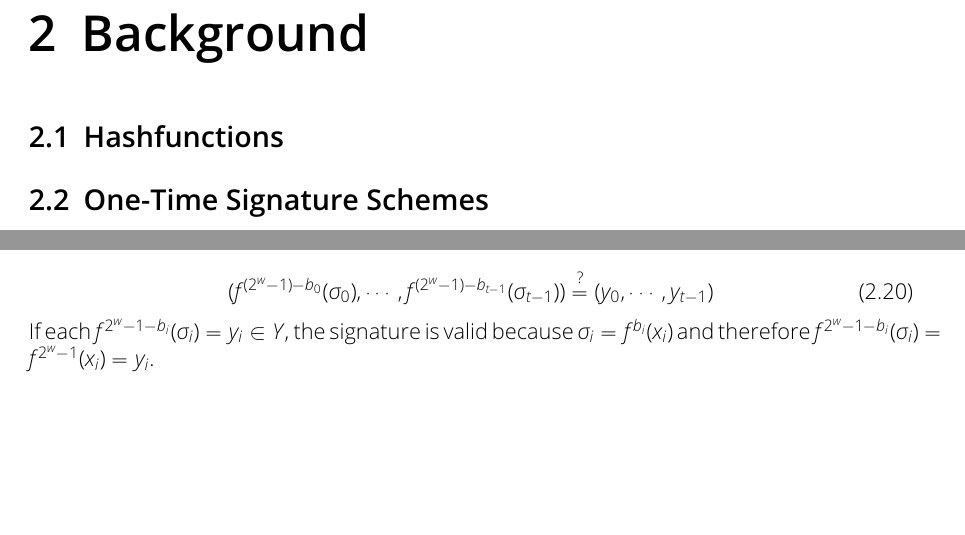
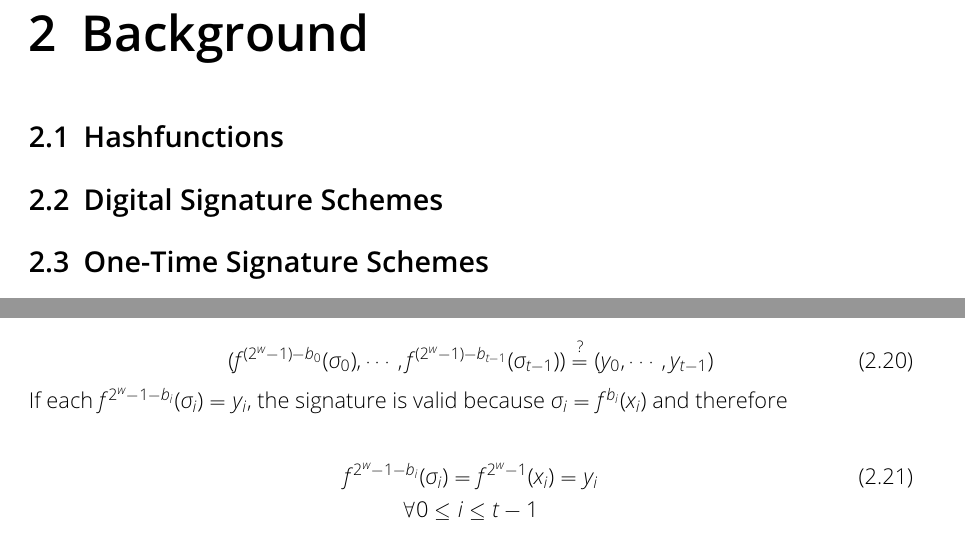
Before and after one commit to Amyy/master_thesis, a LaTeX thesis (thesis.tex, which reads chapters/background.tex): two parts of pages 6 and 8 of 10 before the commit and two parts of pages 6 and 8 of 11 after it, joined at a grey line, cut so that both start at the same text, the shorter picture padded with empty space. Compiled offline with pdfLaTeX.

Commit message:
corrected some WOTS verification formula

```diff
--- a/chapters/background.tex
+++ b/chapters/background.tex
@@ -1,19 +1,21 @@
 \chapter{Background}
 \label{cha:background}
 
+\section{Hashfunctions}
+% preimage resistance, second preimage resistance, collission resistance -> hier erklären
+
+
+
+\section{Digital Signature Schemes} % or "systems" statt "schemes"?
 % allgemein Signatursysteme: was machen sie, für was braucht man sie
 % es wird message digest signiert
 
-\section{Hashfunctions}
-% preimage resistance, second preimage resistance, collission resistance -> hier erklären
 
 \section{One-Time Signature Schemes}
 This section is mainly based on the work of Buchmann et al~\cite{book_pqc_bernstein_2004}.
 % hier erklären was one time signature scheme ist & dass LD-OTS und Winternitz-OTS erklärt werden
 % dann überleiten -> merkle trees, diese benutzen um OTS zu "Mehrmaligen" Signatursystemen zu machen
 % hashfunctions vorher erklären? also bei OTS und dann hier nur darauf referenzieren
-
-
 
 % werden bei LD + Winternitz so benutzt
 \begin{equation}
@@ -167,7 +169,14 @@ Given a signature $\sigma$ and message $M$, the hash digest $m$ is generated (se
 \begin{equation}
 (f^{(2^w-1)-b_0}(\sigma_0), \cdots, f^{(2^w - 1) - b_{t-1}}(\sigma_{t-1})) \? (y_0, \cdots, y_{t-1})
 \end{equation}
-If each $f^{2^w-1-b_i}(\sigma_i) = y_i \in Y$, the signature is valid because $\sigma_i = f^{b_i}(x_i)$ and therefore $f^{2^w-1-b_i}(\sigma_i) = f^{2^w-1}(x_i) = y_i$.
+If each $f^{2^w-1-b_i}(\sigma_i) = y_i$, the signature is valid because $\sigma_i = f^{b_i}(x_i)$ and therefore
+
+\begin{gather}
+f^{2^w-1-b_i}(\sigma_i) = f^{2^w-1}(x_i) = y_i \\
+\forall 0 \leq i \leq t-1 \nonumber
+\end{gather}
+
+
 
 % keygen+sign+verify time / aufwand / speicherverbrauch -> Positiv: Wenig Speicherverbrauch, kleinere Signatur als bei Lamport-Diffie!
 
```
